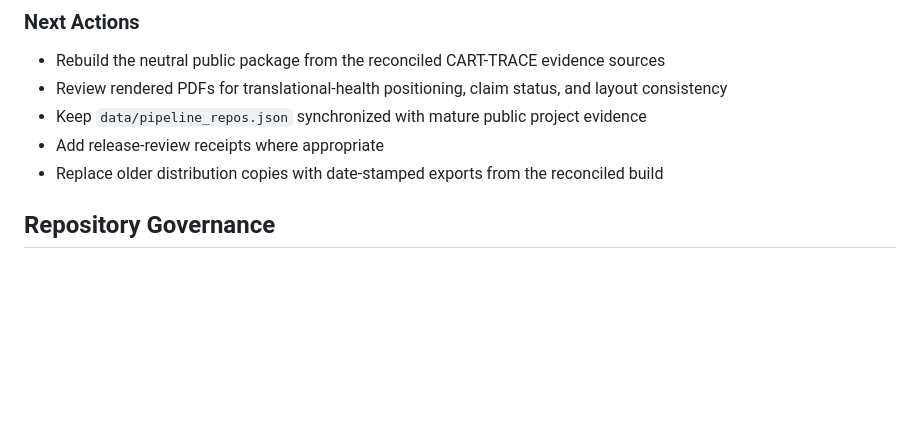
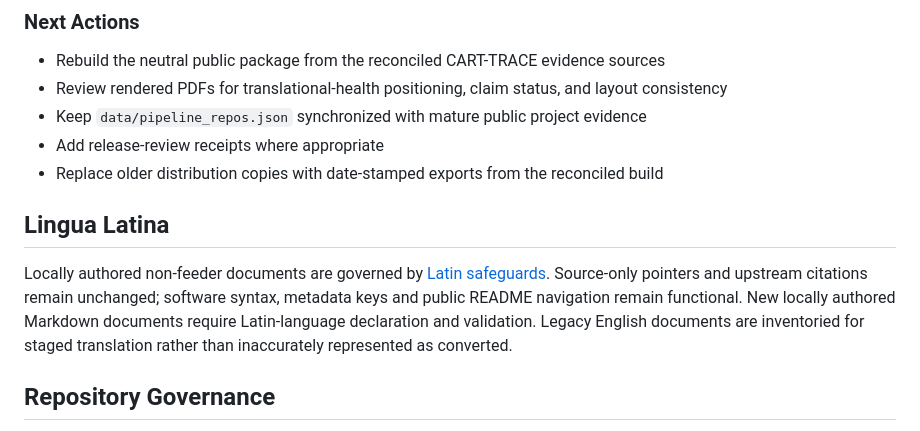
Before and after one commit to pskeffington/CV-Public-Facing, a Markdown page: README.md, the part around the change. Drawn GitHub-style; blank space fills up the shorter version.

Commit message:
docs: document Latin safeguard boundary and legacy migration

```diff
--- a/README.md
+++ b/README.md
@@ -53,6 +53,10 @@ Current work in this repository emphasizes public-safe rendering, source-bounded
 - Keep `data/pipeline_repos.json` synchronized with mature public project evidence
 - Add release-review receipts where appropriate
 - Replace older distribution copies with date-stamped exports from the reconciled build
+
+## Lingua Latina
+
+Locally authored non-feeder documents are governed by [Latin safeguards](docs/LATIN_SAFEGUARDS.md). Source-only pointers and upstream citations remain unchanged; software syntax, metadata keys and public README navigation remain functional. New locally authored Markdown documents require Latin-language declaration and validation. Legacy English documents are inventoried for staged translation rather than inaccurately represented as converted.
 
 ## Repository Governance
 
```
